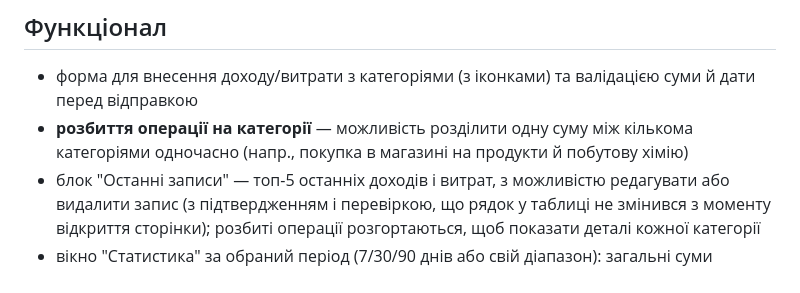
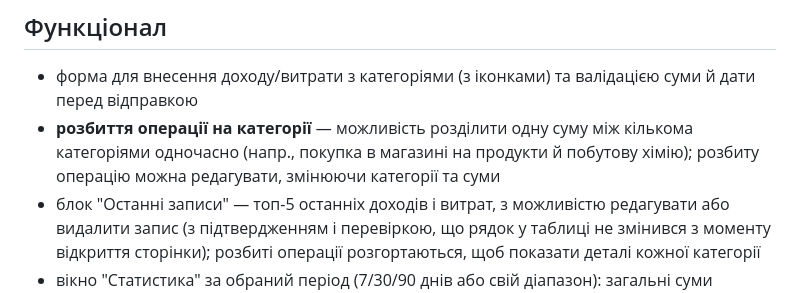
Before and after one commit to viktor-taraba/Budget_DataFlow, a Markdown page: README.md, the part around the change. Drawn GitHub-style.

Commit message:
Update README and CHANGELOG for split editing feature

```diff
--- a/README.md
+++ b/README.md
@@ -10,7 +10,7 @@
   суми й дати перед відправкою
 - **розбиття операції на категорії** — можливість розділити одну суму між
   кількома категоріями одночасно (напр., покупка в магазині на продукти й
-  побутову хімію)
+  побутову хімію); розбиту операцію можна редагувати, змінюючи категорії та суми
 - блок "Останні записи" — топ-5 останніх доходів і витрат, з можливістю
   редагувати або видалити запис (з підтвердженням і перевіркою, що рядок
   у таблиці не змінився з моменту відкриття сторінки); розбиті операції
```
Also changed, not shown: CHANGELOG.md (+2 -1 lines).
